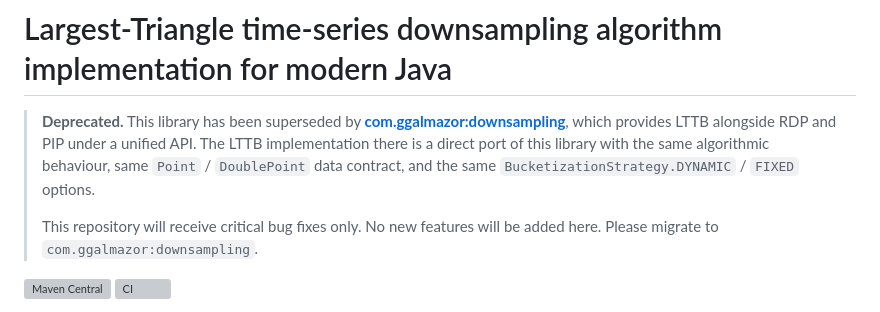
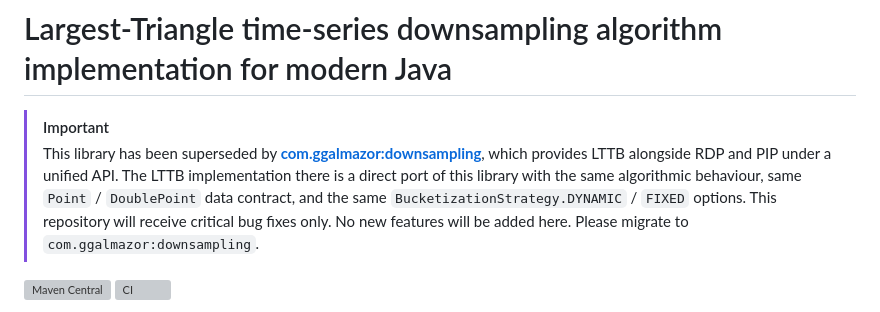
Before and after one commit to ggalmazor/lttb_downsampling, a Markdown page: README.md, the part around the change. GitHub-like rendering; grey boxes are pictures that could not be loaded.

Commit message:
Use [!IMPORTANT] callout for deprecation notice

```diff
--- a/README.md
+++ b/README.md
@@ -1,11 +1,11 @@
 # Largest-Triangle time-series downsampling algorithm implementation for modern Java
 
-> **Deprecated.** This library has been superseded by
+> [!IMPORTANT]
+> This library has been superseded by
 > [**com.ggalmazor:downsampling**](https://github.com/ggalmazor/downsampling), which provides
 > LTTB alongside RDP and PIP under a unified API. The LTTB implementation there is a direct
 > port of this library with the same algorithmic behaviour, same `Point` / `DoublePoint` data
 > contract, and the same `BucketizationStrategy.DYNAMIC` / `FIXED` options.
->
 > This repository will receive critical bug fixes only. No new features will be added here.
 > Please migrate to `com.ggalmazor:downsampling`.
 
```
